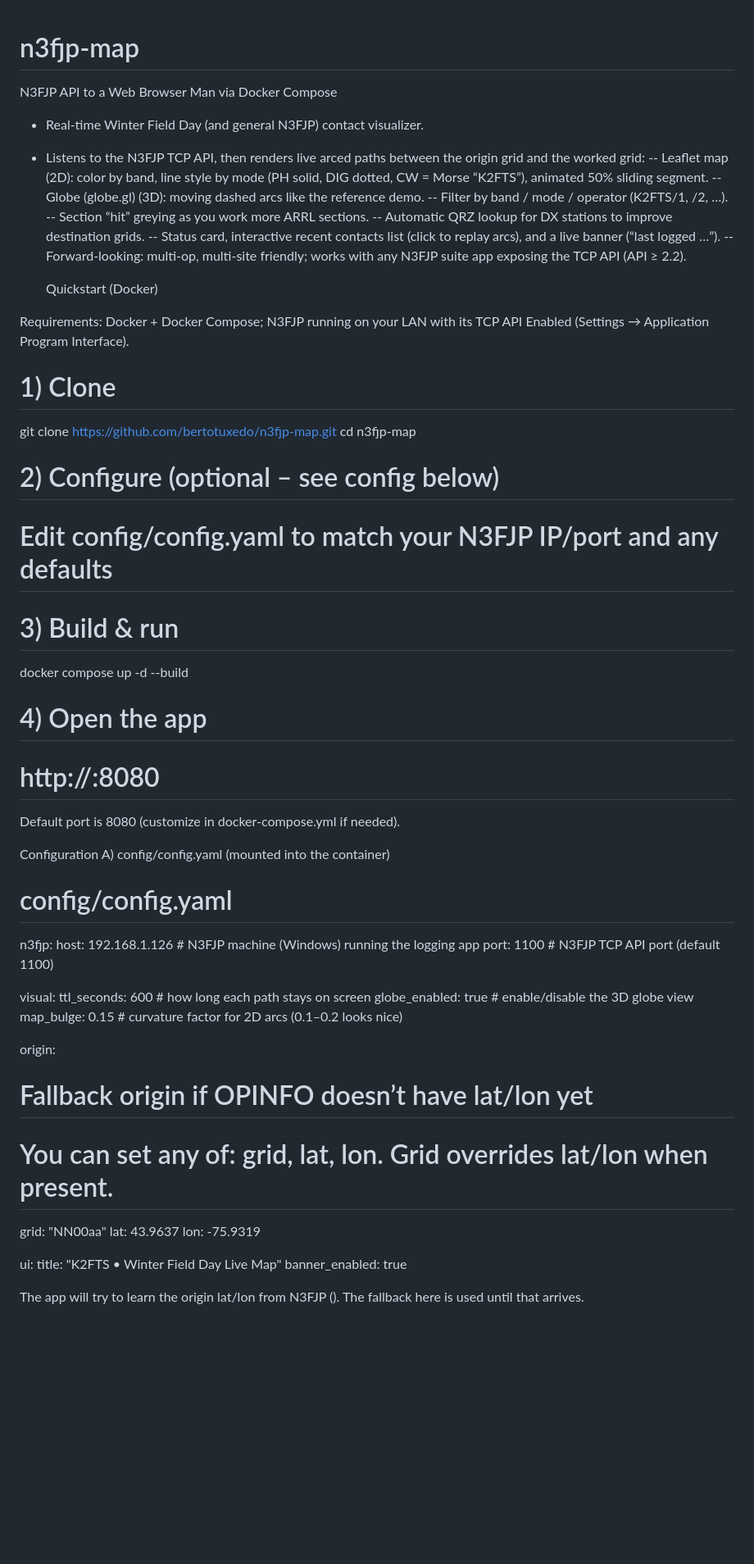
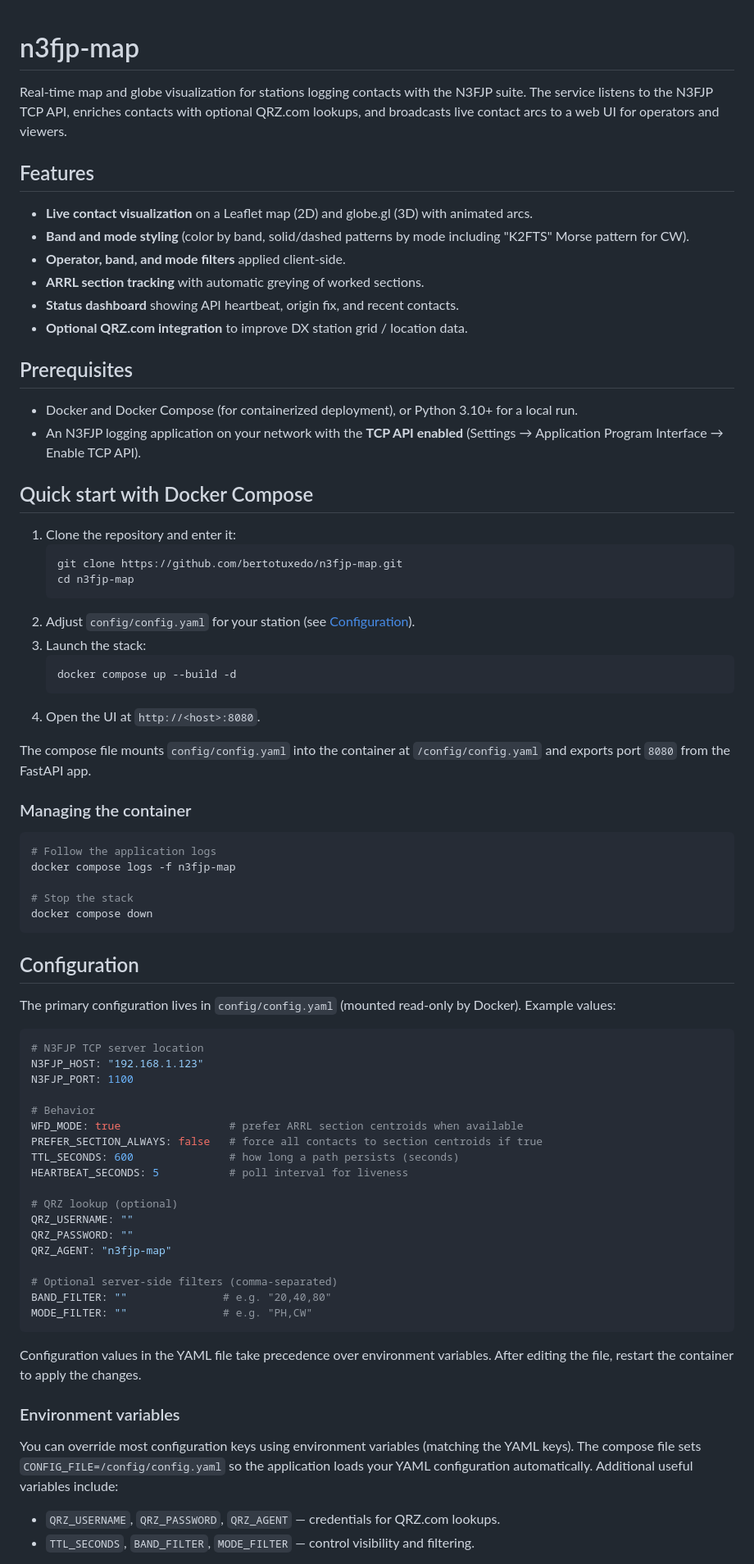
Before and after one commit to bertotuxedo/n3fjp-map, a Markdown page: README.md, the part around the change printed below. Shown: that part at 82% size. Drawn GitHub-style; blank space fills up the shorter version.

Commit message:
Improve README formatting and guidance

````diff
--- a/README.md
+++ b/README.md
@@ -1,59 +1,72 @@
 # n3fjp-map
-N3FJP API to a Web Browser Man via Docker Compose
 
-- Real-time Winter Field Day (and general N3FJP) contact visualizer.
-- Listens to the N3FJP TCP API, then renders live arced paths between the origin grid and the worked grid:
--- Leaflet map (2D): color by band, line style by mode (PH solid, DIG dotted, CW = Morse “K2FTS”), animated 50% sliding segment.
--- Globe (globe.gl) (3D): moving dashed arcs like the reference demo.
--- Filter by band / mode / operator (K2FTS/1, /2, …).
--- Section “hit” greying as you work more ARRL sections.
--- Automatic QRZ lookup for DX stations to improve destination grids.
--- Status card, interactive recent contacts list (click to replay arcs), and a live banner (“last logged …”).
--- Forward-looking: multi-op, multi-site friendly; works with any N3FJP suite app exposing the TCP API (API ≥ 2.2).
+Real-time map and globe visualization for stations logging contacts with the N3FJP suite. The service listens to the N3FJP TCP API, enriches contacts with optional QRZ.com lookups, and broadcasts live contact arcs to a web UI for operators and viewers.
 
-  Quickstart (Docker)
+## Features
+- **Live contact visualization** on a Leaflet map (2D) and globe.gl (3D) with animated arcs.
+- **Band and mode styling** (color by band, solid/dashed patterns by mode including "K2FTS" Morse pattern for CW).
+- **Operator, band, and mode filters** applied client-side.
+- **ARRL section tracking** with automatic greying of worked sections.
+- **Status dashboard** showing API heartbeat, origin fix, and recent contacts.
+- **Optional QRZ.com integration** to improve DX station grid / location data.
 
-Requirements: Docker + Docker Compose; N3FJP running on your LAN with its TCP API Enabled (Settings → Application Program Interface).
+## Prerequisites
+- Docker and Docker Compose (for containerized deployment), or Python 3.10+ for a local run.
+- An N3FJP logging application on your network with the **TCP API enabled** (Settings → Application Program Interface → Enable TCP API).
 
-# 1) Clone
-git clone https://github.com/bertotuxedo/n3fjp-map.git
-cd n3fjp-map
+## Quick start with Docker Compose
+1. Clone the repository and enter it:
+   ```bash
+   git clone https://github.com/bertotuxedo/n3fjp-map.git
+   cd n3fjp-map
+   ```
+2. Adjust `config/config.yaml` for your station (see [Configuration](#configuration)).
+3. Launch the stack:
+   ```bash
+   docker compose up --build -d
+   ```
+4. Open the UI at `http://<host>:8080`.
 
-# 2) Configure (optional – see config below)
-# Edit config/config.yaml to match your N3FJP IP/port and any defaults
+The compose file mounts `config/config.yaml` into the container at `/config/config.yaml` and exports port `8080` from the FastAPI app.
 
-# 3) Build & run
-docker compose up -d --build
+### Managing the container
+```bash
+# Follow the application logs
+docker compose logs -f n3fjp-map
 
-# 4) Open the app
-# http://<host>:8080
+# Stop the stack
+docker compose down
+```
 
+## Configuration
+The primary configuration lives in `config/config.yaml` (mounted read-only by Docker). Example values:
 
-Default port is 8080 (customize in docker-compose.yml if needed).
+```yaml
+# N3FJP TCP server location
+N3FJP_HOST: "192.168.1.123"
+N3FJP_PORT: 1100
 
-Configuration
-A) config/config.yaml (mounted into the container)
-# config/config.yaml
-n3fjp:
-  host: 192.168.1.126     # N3FJP machine (Windows) running the logging app
-  port: 1100              # N3FJP TCP API port (default 1100)
+# Behavior
+WFD_MODE: true                 # prefer ARRL section centroids when available
+PREFER_SECTION_ALWAYS: false   # force all contacts to section centroids if true
+TTL_SECONDS: 600               # how long a path persists (seconds)
+HEARTBEAT_SECONDS: 5           # poll interval for liveness
 
-visual:
-  ttl_seconds: 600        # how long each path stays on screen
-  globe_enabled: true     # enable/disable the 3D globe view
-  map_bulge: 0.15         # curvature factor for 2D arcs (0.1–0.2 looks nice)
+# QRZ lookup (optional)
+QRZ_USERNAME: ""
+QRZ_PASSWORD: ""
+QRZ_AGENT: "n3fjp-map"
 
-origin:
-  # Fallback origin if OPINFO doesn’t have lat/lon yet
-  # You can set any of: grid, lat, lon. Grid overrides lat/lon when present.
-  grid: "NN00aa"
-  lat:  43.9637
-  lon: -75.9319
+# Optional server-side filters (comma-separated)
+BAND_FILTER: ""               # e.g. "20,40,80"
+MODE_FILTER: ""               # e.g. "PH,CW"
+```
 
-ui:
-  title: "K2FTS • Winter Field Day Live Map"
-  banner_enabled: true
+Configuration values in the YAML file take precedence over environment variables. After editing the file, restart the container to apply the changes.
 
+### Environment variables
+You can override most configuration keys using environment variables (matching the YAML keys). The compose file sets `CONFIG_FILE=/config/config.yaml` so the application loads your YAML configuration automatically. Additional useful variables include:
 
-The app will try to learn the origin lat/lon from N3FJP (<OPINFORESPONSE>). The fallback here is used until that arrives.
+- `QRZ_USERNAME`, `QRZ_PASSWORD`, `QRZ_AGENT` — credentials for QRZ.com lookups.
+- `TTL_SECONDS`, `BAND_FILTER`, `MODE_FILTER` — control visibility and filtering.
 
````
Also changed, not shown: other parts of README.md (+35 -202 lines).
